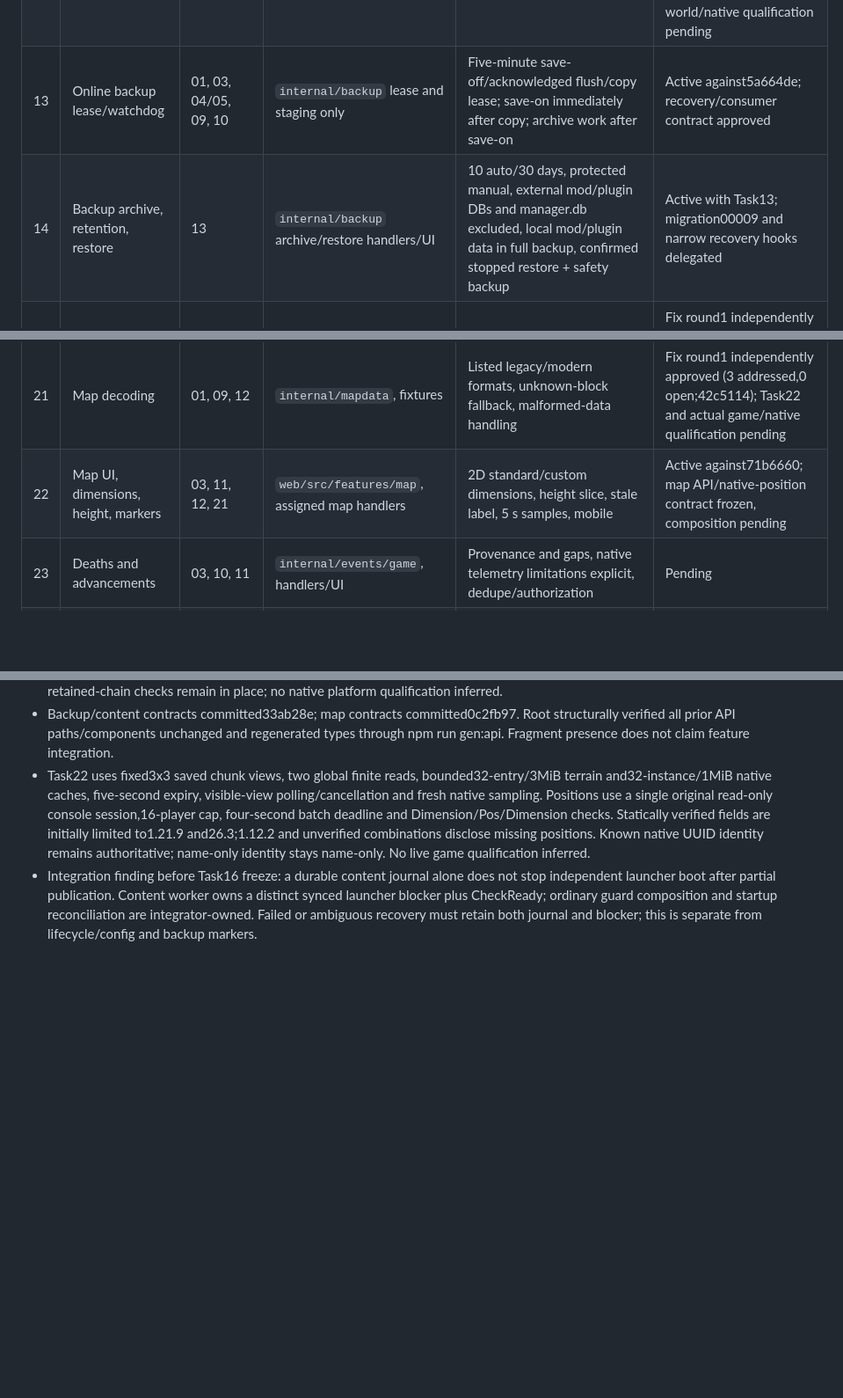
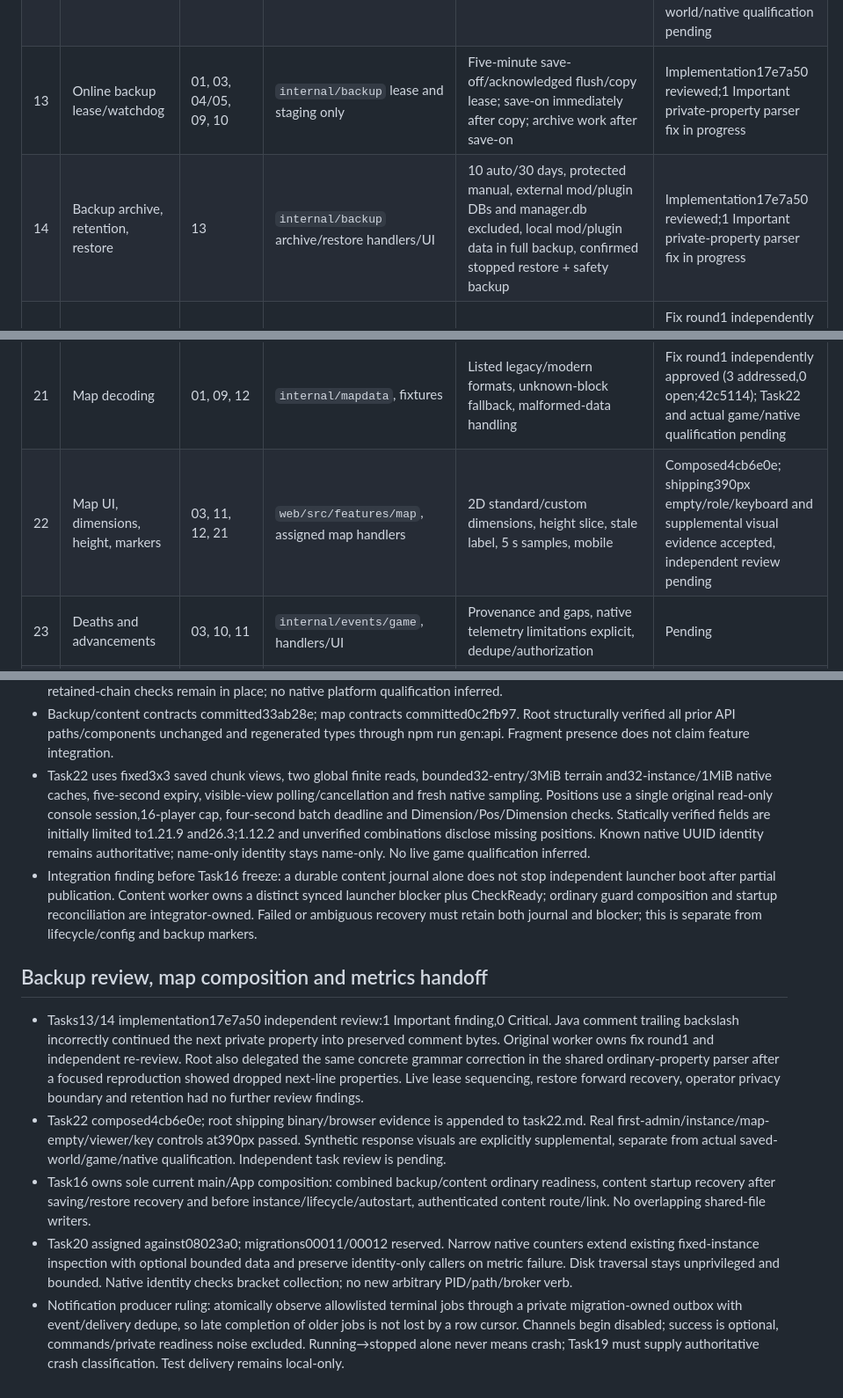
Before and after one commit to jonasthim/minecraft-server-ui, a Markdown page: docs/IMPLEMENTATION.md, 3 parts joined by grey strips. Shown at 88% size. Rendered like a GitHub page; blank space fills up the shorter version.

Commit message:
docs: record map browser evidence and backup review finding

```diff
--- a/docs/IMPLEMENTATION.md
+++ b/docs/IMPLEMENTATION.md
@@ -18,8 +18,8 @@ Package acceptance and release qualification are tracked separately. Scaffolding
 | 10 | Console, commands, readiness | 01, 03, 04/05, 07/08, 09 | `internal/console`, console handlers/UI | Persistent logs, safe commands, readiness distinction, reconnect/role evidence | Fix round1 reviewed (2 addressed, 0 open; 4a808b0); browser empty-state checked, actual game qualification pending |
 | 11 | Players and lists | 01, 03, 09, 10 | `internal/players`, player handlers/UI | Online/history and whitelist/ban/kick/OP workflows, audit and role evidence | Fix round1 independently approved (2 addressed,0 open;e060c44); real game/native qualification pending |
 | 12 | World discovery and download | 01, 09 | `internal/world`, world handlers/UI | Versioned dimensions, safe download; no upload/import route | Cleanup and source-root follow-ups reviewed through e302b67; composed/absent-world browser evidence accepted, actual saved-world/native qualification pending |
-| 13 | Online backup lease/watchdog | 01, 03, 04/05, 09, 10 | `internal/backup` lease and staging only | Five-minute save-off/acknowledged flush/copy lease; save-on immediately after copy; archive work after save-on | Active against5a664de; recovery/consumer contract approved |
-| 14 | Backup archive, retention, restore | 13 | `internal/backup` archive/restore handlers/UI | 10 auto/30 days, protected manual, external mod/plugin DBs and manager.db excluded, local mod/plugin data in full backup, confirmed stopped restore + safety backup | Active with Task13; migration00009 and narrow recovery hooks delegated |
+| 13 | Online backup lease/watchdog | 01, 03, 04/05, 09, 10 | `internal/backup` lease and staging only | Five-minute save-off/acknowledged flush/copy lease; save-on immediately after copy; archive work after save-on | Implementation17e7a50 reviewed;1 Important private-property parser fix in progress |
+| 14 | Backup archive, retention, restore | 13 | `internal/backup` archive/restore handlers/UI | 10 auto/30 days, protected manual, external mod/plugin DBs and manager.db excluded, local mod/plugin data in full backup, confirmed stopped restore + safety backup | Implementation17e7a50 reviewed;1 Important private-property parser fix in progress |
 | 15 | Catalogs and safe downloads | 01, 03, 06 | `internal/catalog`, catalog handlers/UI | Modrinth/CurseForge/Hangar coverage, no shared key, malformed/hash failure tests | Fix round1 independently approved (6 addressed,0 open;618c4fa); downstream content/pack and native qualification pending |
 | 16 | Mods/plugins and config editor | 01, 03, 09, 15 | `internal/content`, handlers/editor UI | Catalog browse/install and admin upload; four lifecycle controls; safe editor and preserved config | Active againste302b67; migration00010 and manifest/editor contract approved |
 | 17 | Modpack three-way application | 03, 09, 15, 16 | `internal/modpack`, handlers/UI | Baseline/local/new preview, conflicts, override preservation, retained selections | Pending |
@@ -27,7 +27,7 @@ Package acceptance and release qualification are tracked separately. Scaffolding
 | 19 | Schedules, announcements, crash recovery | 03, 04/05, 10, 13, 18 | `internal/scheduler`, handlers/UI | Configurable countdown (5 min default), 3 retries/10 min, increasing delay, stop respected | Pending |
 | 20 | JVM metrics and notifications | 01, 03, 09, 10 | `internal/metrics`, `internal/notify`, handlers/UI | 30 s sampling, 7 d raw/90 d hourly, six providers, redacted delivery history | Pending |
 | 21 | Map decoding | 01, 09, 12 | `internal/mapdata`, fixtures | Listed legacy/modern formats, unknown-block fallback, malformed-data handling | Fix round1 independently approved (3 addressed,0 open;42c5114); Task22 and actual game/native qualification pending |
-| 22 | Map UI, dimensions, height, markers | 03, 11, 12, 21 | `web/src/features/map`, assigned map handlers | 2D standard/custom dimensions, height slice, stale label, 5 s samples, mobile | Active against71b6660; map API/native-position contract frozen, composition pending |
+| 22 | Map UI, dimensions, height, markers | 03, 11, 12, 21 | `web/src/features/map`, assigned map handlers | 2D standard/custom dimensions, height slice, stale label, 5 s samples, mobile | Composed4cb6e0e; shipping390px empty/role/keyboard and supplemental visual evidence accepted, independent review pending |
 | 23 | Deaths and advancements | 03, 10, 11 | `internal/events/game`, handlers/UI | Provenance and gaps, native telemetry limitations explicit, dedupe/authorization | Pending |
 | 24 | Self-update and stable release | 01–23 | `internal/selfupdate`, release workflows, runbook | Verified activation/rollback and complete Linux/Windows real workflow/failure evidence | Pending |
 | 25 | Theme, accessibility, integration review | 01–24 | Shared web shell and integrator-owned docs | Minecraft theme, accessible 390 px UI, no fixture-only first-use state, full review | Pending |
@@ -269,3 +269,12 @@ Package acceptance and release qualification are tracked separately. Scaffolding
 - Backup/content contracts committed33ab28e; map contracts committed0c2fb97. Root structurally verified all prior API paths/components unchanged and regenerated types through npm run gen:api. Fragment presence does not claim feature integration.
 - Task22 uses fixed3x3 saved chunk views, two global finite reads, bounded32-entry/3MiB terrain and32-instance/1MiB native caches, five-second expiry, visible-view polling/cancellation and fresh native sampling. Positions use a single original read-only console session,16-player cap, four-second batch deadline and Dimension/Pos/Dimension checks. Statically verified fields are initially limited to1.21.9 and26.3;1.12.2 and unverified combinations disclose missing positions. Known native UUID identity remains authoritative; name-only identity stays name-only. No live game qualification inferred.
 - Integration finding before Task16 freeze: a durable content journal alone does not stop independent launcher boot after partial publication. Content worker owns a distinct synced launcher blocker plus CheckReady; ordinary guard composition and startup reconciliation are integrator-owned. Failed or ambiguous recovery must retain both journal and blocker; this is separate from lifecycle/config and backup markers.
+
+
+## Backup review, map composition and metrics handoff
+
+- Tasks13/14 implementation17e7a50 independent review:1 Important finding,0 Critical. Java comment trailing backslash incorrectly continued the next private property into preserved comment bytes. Original worker owns fix round1 and independent re-review. Root also delegated the same concrete grammar correction in the shared ordinary-property parser after a focused reproduction showed dropped next-line properties. Live lease sequencing, restore forward recovery, operator privacy boundary and retention had no further review findings.
+- Task22 composed4cb6e0e; root shipping binary/browser evidence is appended to task22.md. Real first-admin/instance/map-empty/viewer/key controls at390px passed. Synthetic response visuals are explicitly supplemental, separate from actual saved-world/game/native qualification. Independent task review is pending.
+- Task16 owns sole current main/App composition: combined backup/content ordinary readiness, content startup recovery after saving/restore recovery and before instance/lifecycle/autostart, authenticated content route/link. No overlapping shared-file writers.
+- Task20 assigned against08023a0; migrations00011/00012 reserved. Narrow native counters extend existing fixed-instance inspection with optional bounded data and preserve identity-only callers on metric failure. Disk traversal stays unprivileged and bounded. Native identity checks bracket collection; no new arbitrary PID/path/broker verb.
+- Notification producer ruling: atomically observe allowlisted terminal jobs through a private migration-owned outbox with event/delivery dedupe, so late completion of older jobs is not lost by a row cursor. Channels begin disabled; success is optional, commands/private readiness noise excluded. Running→stopped alone never means crash; Task19 must supply authoritative crash classification. Test delivery remains local-only.
```
Also changed, not shown: docs/reports/task22.md (+9 -0 lines).
